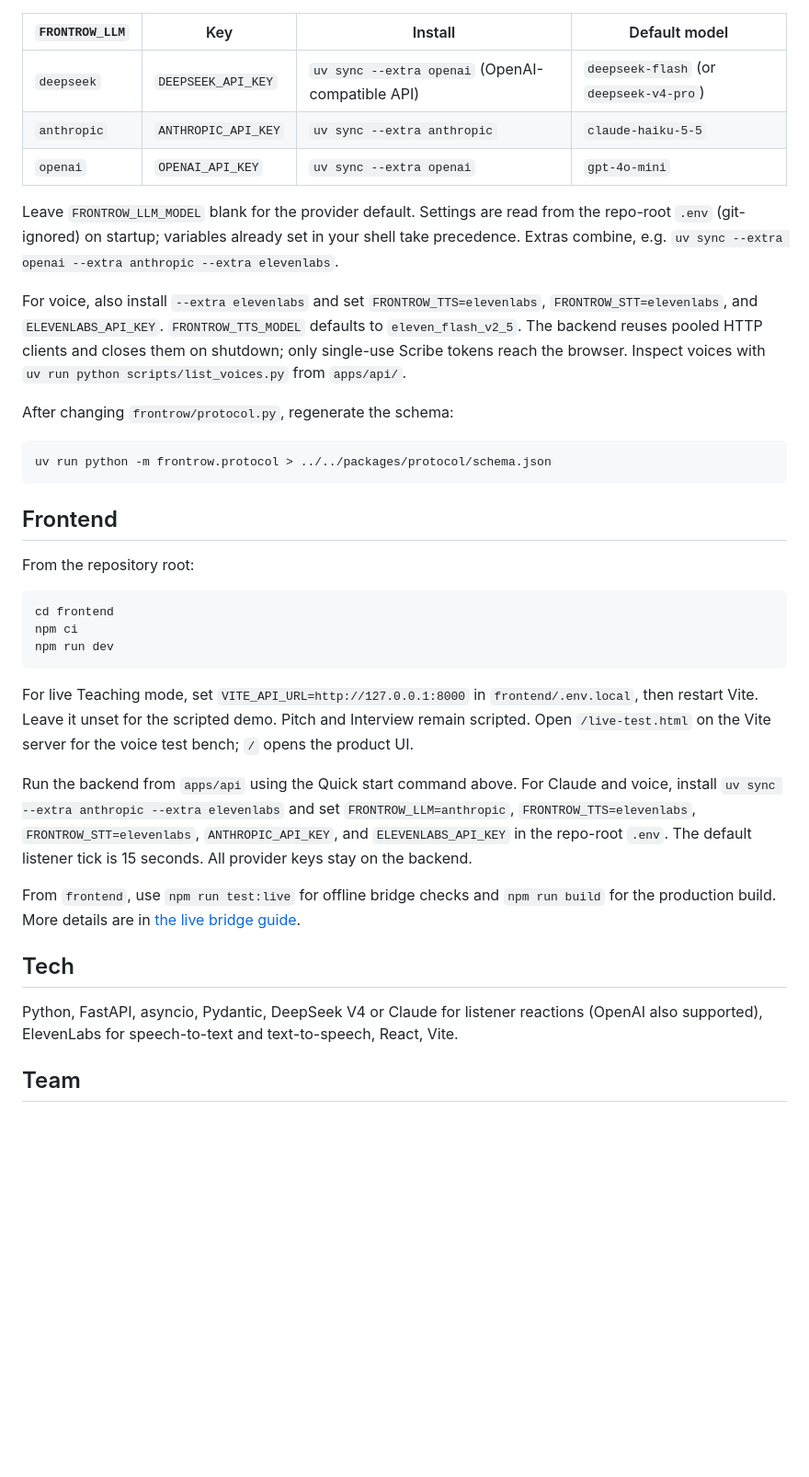
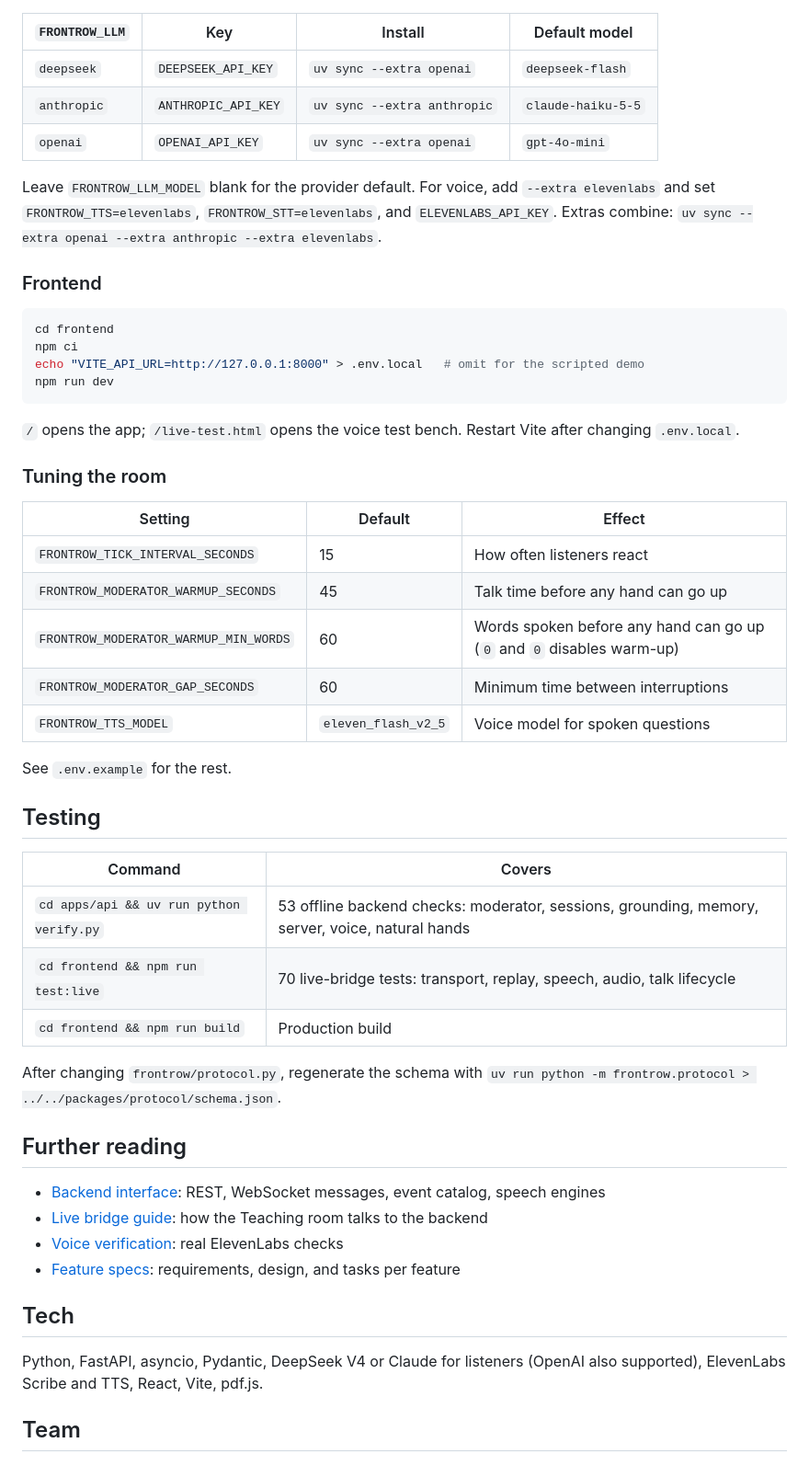
Before and after one commit to JaswanthP6878/YapLab, a Markdown page: README.md, the part around one of its changes. Shown at 92% size. Rendered like a GitHub page; blank space fills up the shorter version.

````diff
--- a/README.md
+++ b/README.md
@@ -127,51 +197,54 @@ To use a real model, set `FRONTROW_LLM` and the matching key in `.env`, and inst
 
 | `FRONTROW_LLM` | Key | Install | Default model |
 |---|---|---|---|
-| `deepseek` | `DEEPSEEK_API_KEY` | `uv sync --extra openai` (OpenAI-compatible API) | `deepseek-flash` (or `deepseek-v4-pro`) |
+| `deepseek` | `DEEPSEEK_API_KEY` | `uv sync --extra openai` | `deepseek-flash` |
 | `anthropic` | `ANTHROPIC_API_KEY` | `uv sync --extra anthropic` | `claude-haiku-5-5` |
 | `openai` | `OPENAI_API_KEY` | `uv sync --extra openai` | `gpt-4o-mini` |
 
-Leave `FRONTROW_LLM_MODEL` blank for the provider default. Settings are read from the repo-root `.env` (git-ignored) on startup; variables already set in your shell take precedence. Extras combine, e.g. `uv sync --extra openai --extra anthropic --extra elevenlabs`.
+Leave `FRONTROW_LLM_MODEL` blank for the provider default. For voice, add `--extra elevenlabs` and set `FRONTROW_TTS=elevenlabs`, `FRONTROW_STT=elevenlabs`, and `ELEVENLABS_API_KEY`. Extras combine: `uv sync --extra openai --extra anthropic --extra elevenlabs`.
 
-For voice, also install `--extra elevenlabs` and set `FRONTROW_TTS=elevenlabs`,
-`FRONTROW_STT=elevenlabs`, and `ELEVENLABS_API_KEY`. `FRONTROW_TTS_MODEL` defaults
-to `eleven_flash_v2_5`. The backend reuses pooled HTTP clients and closes them on
-shutdown; only single-use Scribe tokens reach the browser. Inspect voices with
-`uv run python scripts/list_voices.py` from `apps/api/`.
-
-After changing `frontrow/protocol.py`, regenerate the schema:
-
-```bash
-uv run python -m frontrow.protocol > ../../packages/protocol/schema.json
-```
-
-## Frontend
-
-From the repository root:
+### Frontend
 
 ```bash
 cd frontend
 npm ci
+echo "VITE_API_URL=http://127.0.0.1:8000" > .env.local   # omit for the scripted demo
 npm run dev
 ```
 
-For live Teaching mode, set `VITE_API_URL=http://127.0.0.1:8000` in
-`frontend/.env.local`, then restart Vite. Leave it unset for the scripted demo.
-Pitch and Interview remain scripted. Open `/live-test.html` on the Vite server
-for the voice test bench; `/` opens the product UI.
+`/` opens the app; `/live-test.html` opens the voice test bench. Restart Vite after changing `.env.local`.
 
-Run the backend from `apps/api` using the Quick start command above. For Claude
-and voice, install `uv sync --extra anthropic --extra elevenlabs` and set
-`FRONTROW_LLM=anthropic`, `FRONTROW_TTS=elevenlabs`, `FRONTROW_STT=elevenlabs`,
-`ANTHROPIC_API_KEY`, and `ELEVENLABS_API_KEY` in the repo-root `.env`. The default
-listener tick is 15 seconds. All provider keys stay on the backend.
+### Tuning the room
 
-From `frontend`, use `npm run test:live` for offline bridge checks and
-`npm run build` for the production build. More details are in
-[the live bridge guide](frontend/src/live/README.md).
+| Setting | Default | Effect |
+|---|---|---|
+| `FRONTROW_TICK_INTERVAL_SECONDS` | 15 | How often listeners react |
+| `FRONTROW_MODERATOR_WARMUP_SECONDS` | 45 | Talk time before any hand can go up |
+| `FRONTROW_MODERATOR_WARMUP_MIN_WORDS` | 60 | Words spoken before any hand can go up (`0` and `0` disables warm-up) |
+| `FRONTROW_MODERATOR_GAP_SECONDS` | 60 | Minimum time between interruptions |
+| `FRONTROW_TTS_MODEL` | `eleven_flash_v2_5` | Voice model for spoken questions |
+
+See `.env.example` for the rest.
+
+## Testing
+
+| Command | Covers |
+|---|---|
+| `cd apps/api && uv run python verify.py` | 53 offline backend checks: moderator, sessions, grounding, memory, server, voice, natural hands |
+| `cd frontend && npm run test:live` | 70 live-bridge tests: transport, replay, speech, audio, talk lifecycle |
+| `cd frontend && npm run build` | Production build |
+
+After changing `frontrow/protocol.py`, regenerate the schema with `uv run python -m frontrow.protocol > ../../packages/protocol/schema.json`.
+
+## Further reading
+
+- [Backend interface](docs/backend-interface.md): REST, WebSocket messages, event catalog, speech engines
+- [Live bridge guide](frontend/src/live/README.md): how the Teaching room talks to the backend
+- [Voice verification](docs/voice-verification.md): real ElevenLabs checks
+- [Feature specs](.kiro/specs/): requirements, design, and tasks per feature
 
 ## Tech
 
-Python, FastAPI, asyncio, Pydantic, DeepSeek V4 or Claude for listener reactions (OpenAI also supported), ElevenLabs for speech-to-text and text-to-speech, React, Vite.
+Python, FastAPI, asyncio, Pydantic, DeepSeek V4 or Claude for listeners (OpenAI also supported), ElevenLabs Scribe and TTS, React, Vite, pdf.js.
 
 ## Team
````
Also changed, not shown: other parts of README.md (+154 -84 lines).
